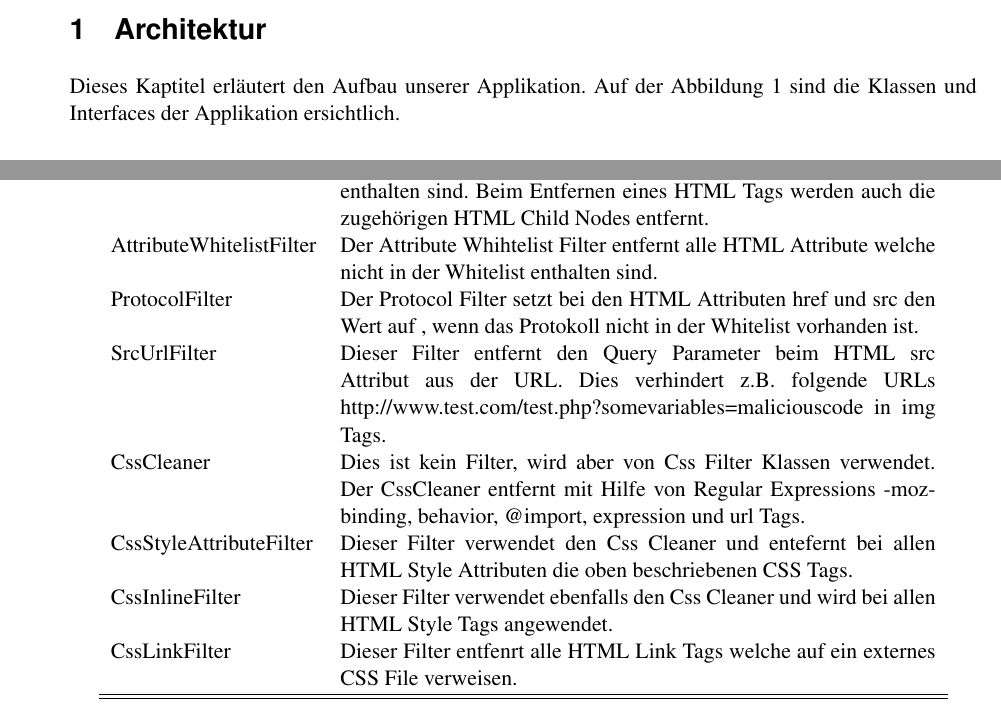
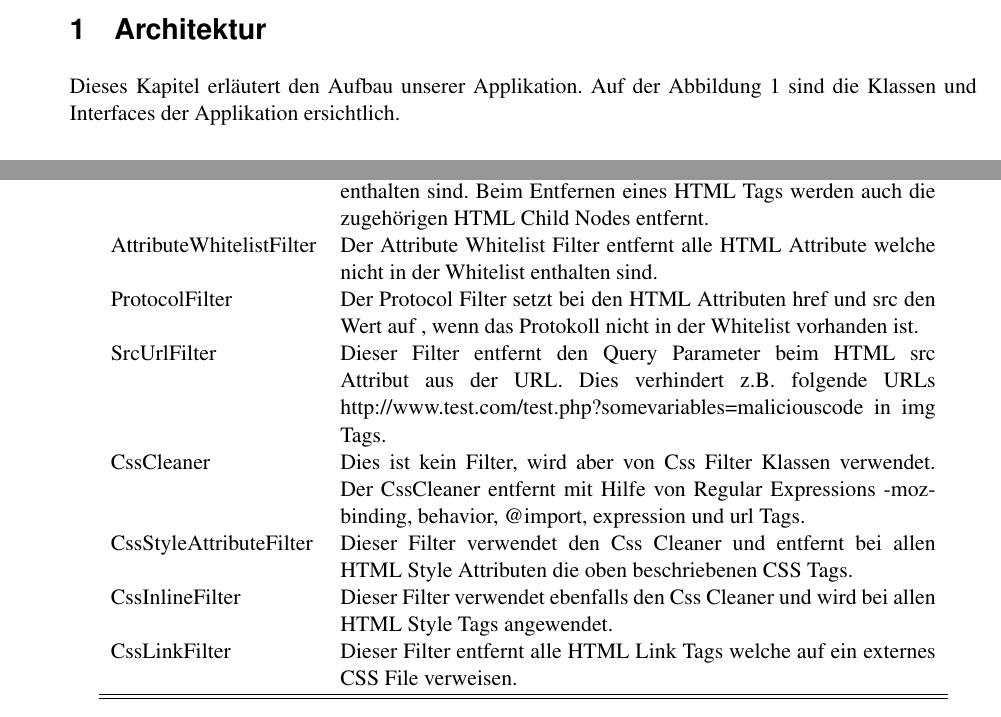
Before and after one commit to mat1/apsifilter, a LaTeX document (documentation/report.tex, which reads documentation/content/01-Architektur.tex): two parts of pages 1 and 3 of 4, joined at a grey line, cut so that both start at the same text. Compiled offline with pdfLaTeX.

Commit message:
Fix spelling errors

```diff
--- a/documentation/content/01-Architektur.tex
+++ b/documentation/content/01-Architektur.tex
@@ -1,6 +1,6 @@
 \section{Architektur}
 
-Dieses Kaptitel erläutert den Aufbau unserer Applikation.
+Dieses Kapitel erläutert den Aufbau unserer Applikation.
 Auf der Abbildung \ref{fig:overview} sind die Klassen und Interfaces der Applikation ersichtlich.
 
 \begin{figure}[ht]
@@ -38,7 +38,7 @@ In der Tabelle \ref{tab:filter} sind die implementierten Filter beschrieben.
 TagWhitelistFilter & Dieser Filter entfernt alle HTML Tags welche nicht in der Whitelist enthalten sind.
 Beim Entfernen eines HTML Tags werden auch die zugehörigen HTML Child Nodes entfernt. \\
 
-AttributeWhitelistFilter & Der Attribute Whihtelist Filter entfernt alle HTML Attribute welche nicht in der Whitelist enthalten sind. \\
+AttributeWhitelistFilter & Der Attribute Whitelist Filter entfernt alle HTML Attribute welche nicht in der Whitelist enthalten sind. \\
 
 ProtocolFilter & Der Protocol Filter setzt bei den HTML Attributen href und src den Wert auf "", wenn das Protokoll nicht in der Whitelist vorhanden ist. \\
 
@@ -46,11 +46,11 @@ SrcUrlFilter & Dieser Filter entfernt den Query Parameter beim HTML src Attribut
 
 CssCleaner & Dies ist kein Filter, wird aber von Css Filter Klassen verwendet. Der CssCleaner entfernt mit Hilfe von Regular Expressions -moz-binding, behavior, @import, expression und url Tags. \\
 
-CssStyleAttributeFilter & Dieser Filter verwendet den Css Cleaner und entefernt bei allen HTML Style Attributen die oben beschriebenen CSS Tags. \\
+CssStyleAttributeFilter & Dieser Filter verwendet den Css Cleaner und entfernt bei allen HTML Style Attributen die oben beschriebenen CSS Tags. \\
 
 CssInlineFilter & Dieser Filter verwendet ebenfalls den Css Cleaner und wird bei allen HTML Style Tags angewendet. \\
 
-CssLinkFilter & Dieser Filter entfenrt alle HTML Link Tags welche auf ein externes CSS File verweisen. \\
+CssLinkFilter & Dieser Filter entfernt alle HTML Link Tags welche auf ein externes CSS File verweisen. \\
 
 \hline \hline
 \end{tabular}
```
